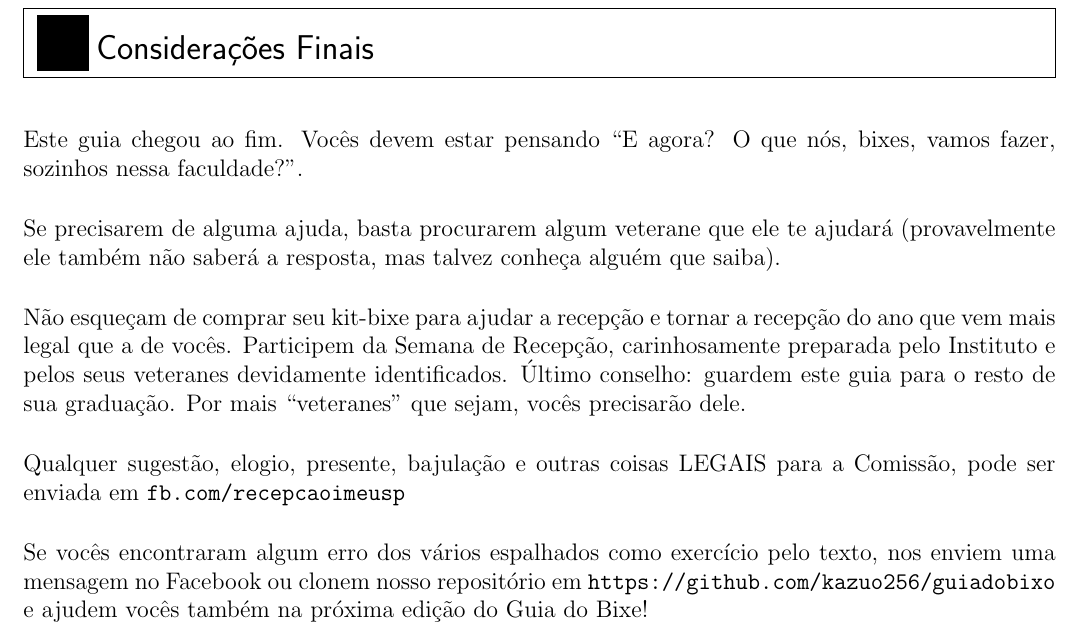
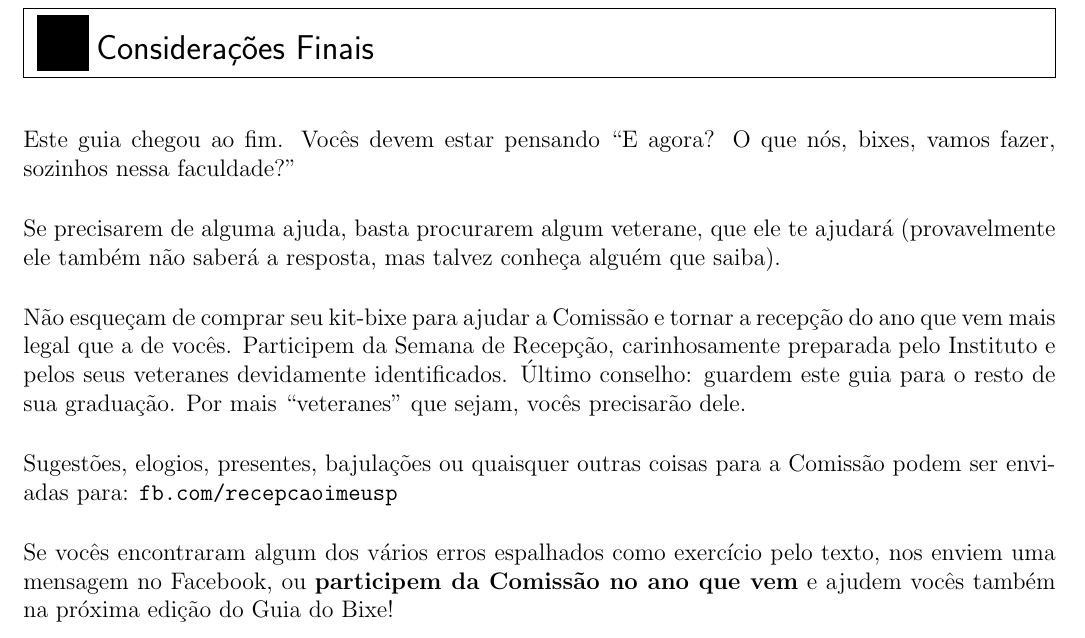
Before and after one commit to Kazuo256/guiadobixo, a LaTeX document (src/GuiaDoBixo.tex, which reads src/consideracoes_finais.tex): part of page 104 of 105, cut so that both start at the same text. Compiled offline with pdfLaTeX.

Commit message:
TODO - Revisar seção "Considerações finais"

```diff
--- a/src/consideracoes_finais.tex
+++ b/src/consideracoes_finais.tex
@@ -1,23 +1,23 @@
 \begin{secao}{Considerações Finais}
 
 Este guia chegou ao fim. Vocês devem estar pensando ``E agora? O que nós, bixes,
-vamos fazer, sozinhos nessa faculdade?''.
+vamos fazer, sozinhos nessa faculdade?''
 
-Se precisarem de alguma ajuda, basta procurarem algum veterane que ele te
-ajudará (provavelmente ele também não saberá a resposta, mas talvez conheça alguém que saiba).
+Se precisarem de alguma ajuda, basta procurarem algum veterane, que ele te
+ajudará (provavelmente ele também não saberá a resposta, mas talvez conheça
+alguém que saiba).
 
-Não esqueçam de comprar seu kit-bixe para ajudar a recepção e tornar a recepção
+Não esqueçam de comprar seu kit-bixe para ajudar a Comissão e tornar a recepção
 do ano que vem mais legal que a de vocês. Participem da Semana de Recepção,
 carinhosamente preparada pelo Instituto e pelos seus veteranes devidamente
 identificados. Último conselho: guardem este guia para o resto de sua graduação.
 Por mais ``veteranes'' que sejam, vocês precisarão dele.
 
-Qualquer sugestão, elogio, presente, bajulação e outras coisas LEGAIS para a
-Comissão, pode ser enviada em {\tt fb.com/recepcaoimeusp}
+Sugestões, elogios, presentes, bajulações ou quaisquer outras coisas para a
+Comissão podem ser enviadas para: \url{fb.com/recepcaoimeusp}
 
-Se vocês encontraram algum erro dos vários espalhados como exercício pelo texto,
-nos enviem uma mensagem no Facebook ou clonem nosso repositório em
-\url{https://github.com/kazuo256/guiadobixo} e ajudem vocês também na próxima
-edição do Guia do Bixe!
+Se vocês encontraram algum dos vários erros espalhados como exercício pelo texto,
+nos enviem uma mensagem no Facebook, ou \textbf{participem da Comissão no ano que vem}
+e ajudem vocês também na próxima edição do Guia do Bixe!
 
 \end{secao}
```
